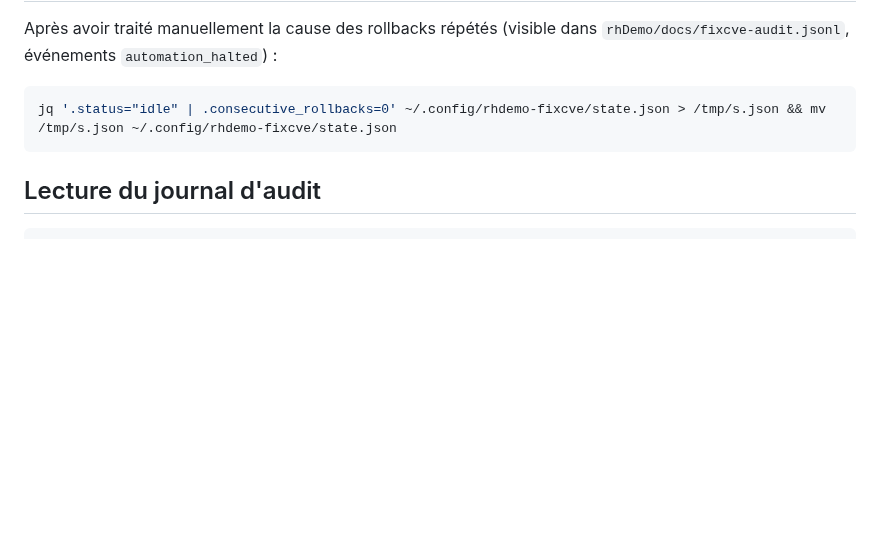
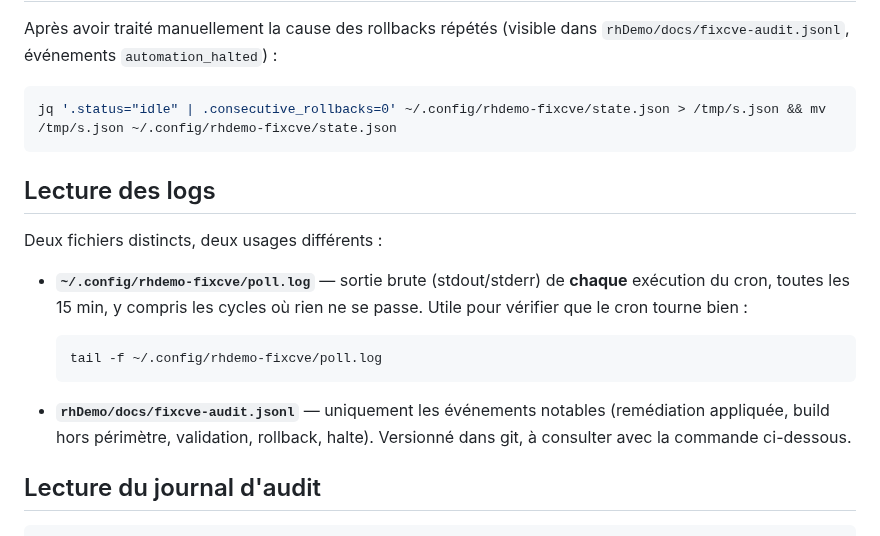
Before and after one commit to leuwen-lc/rhdemo, a Markdown page: rhDemo/docs/FIXCVE_AUTO.md, the part around the change. Drawn GitHub-style; blank space fills up the shorter version.

Commit message:
docs(security): préciser la distinction poll.log / fixcve-audit.jsonl
poll.log trace chaque exécution du cron (toutes les 15 min), même sans
action ; fixcve-audit.jsonl ne contient que les événements notables.

````diff
--- a/rhDemo/docs/FIXCVE_AUTO.md
+++ b/rhDemo/docs/FIXCVE_AUTO.md
@@ -122,6 +122,18 @@ Après avoir traité manuellement la cause des rollbacks répétés (visible dan
 jq '.status="idle" | .consecutive_rollbacks=0' ~/.config/rhdemo-fixcve/state.json > /tmp/s.json && mv /tmp/s.json ~/.config/rhdemo-fixcve/state.json
 ```
 
+## Lecture des logs
+
+Deux fichiers distincts, deux usages différents :
+
+- **`~/.config/rhdemo-fixcve/poll.log`** — sortie brute (stdout/stderr) de **chaque** exécution du cron, toutes les 15 min, y compris les cycles où rien ne se passe. Utile pour vérifier que le cron tourne bien :
+
+  ```bash
+  tail -f ~/.config/rhdemo-fixcve/poll.log
+  ```
+
+- **`rhDemo/docs/fixcve-audit.jsonl`** — uniquement les événements notables (remédiation appliquée, build hors périmètre, validation, rollback, halte). Versionné dans git, à consulter avec la commande ci-dessous.
+
 ## Lecture du journal d'audit
 
 ```bash
````
